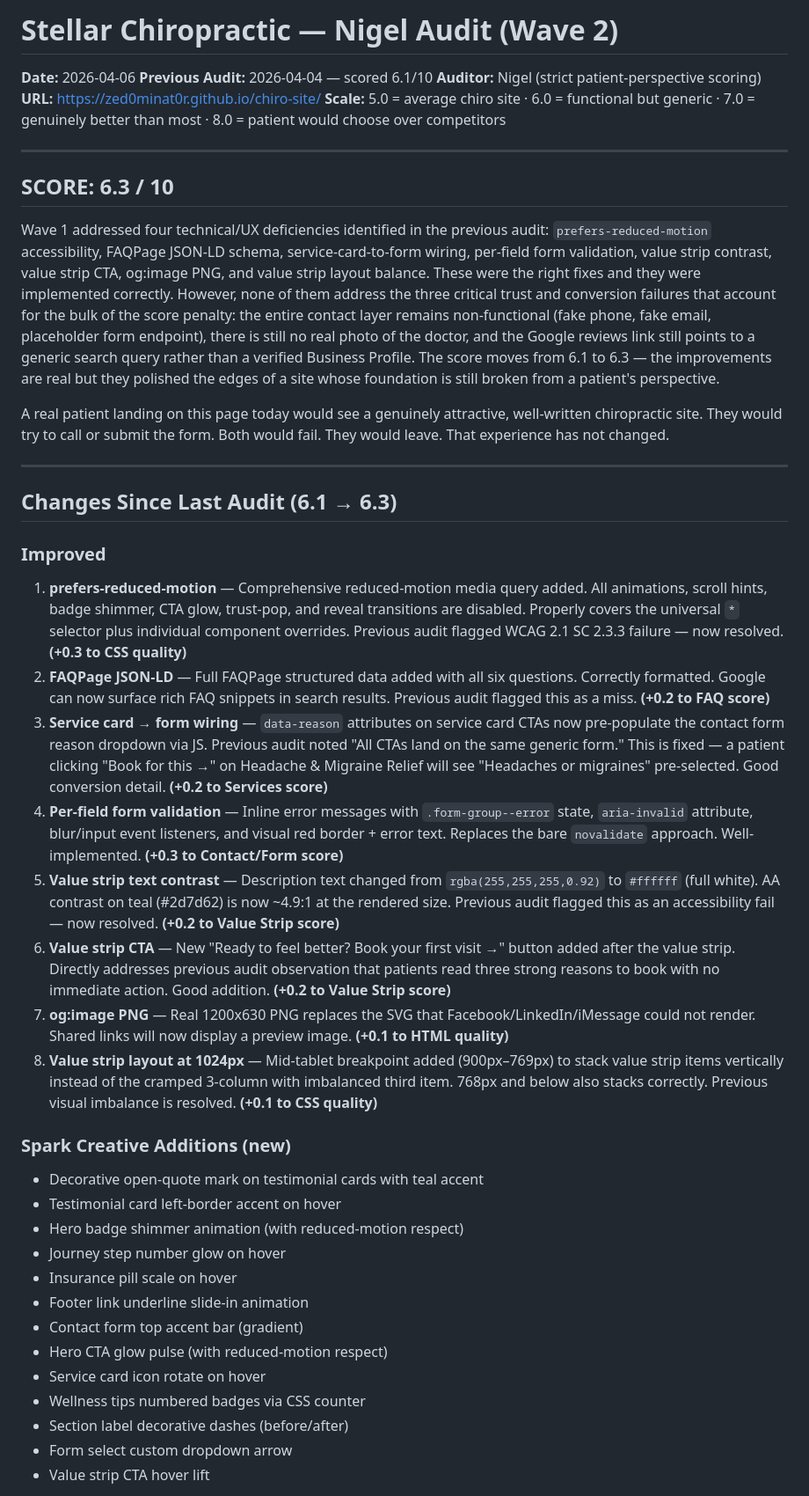
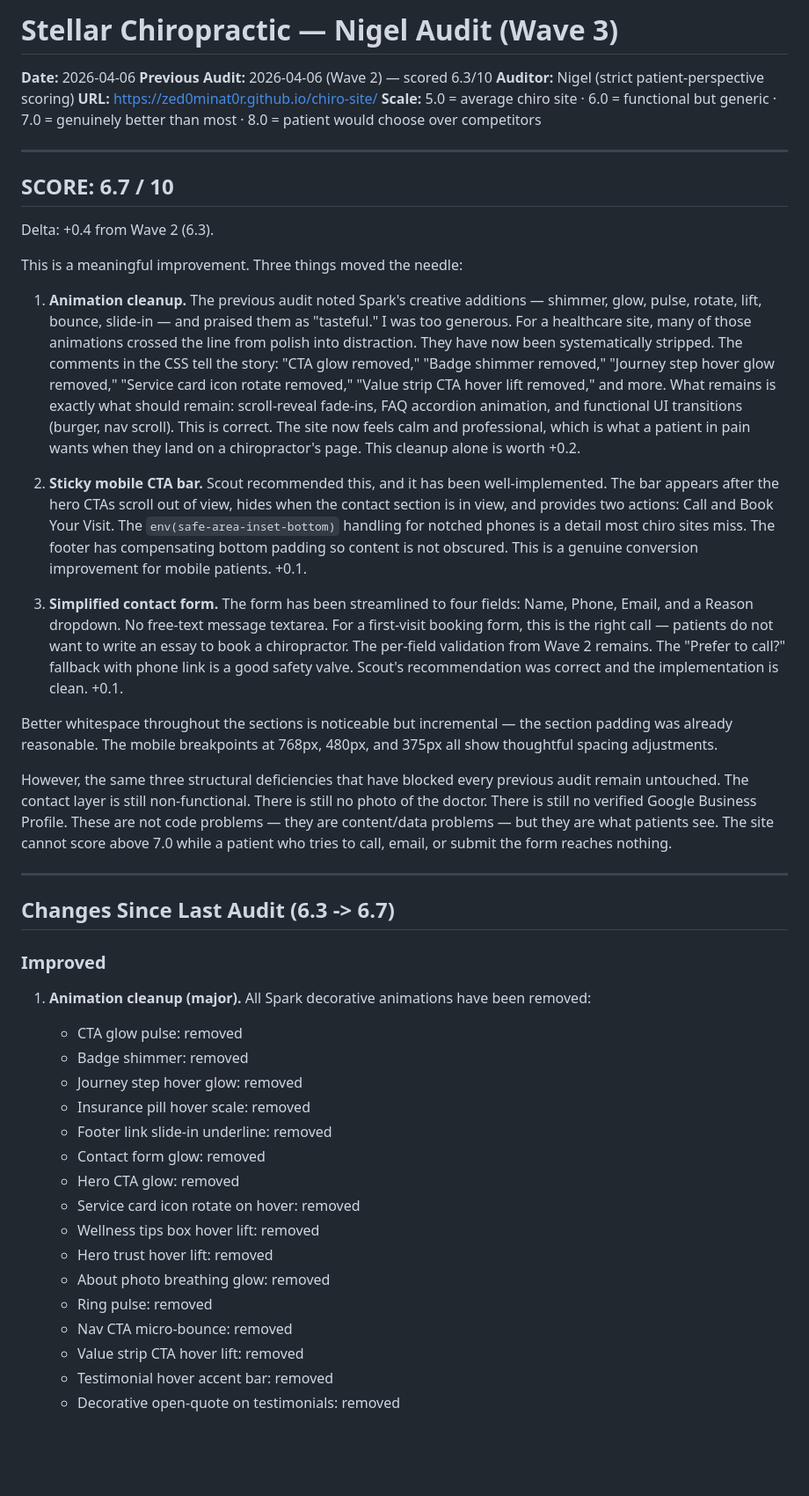
Before and after one commit to zed0minat0r/chiro-site, a Markdown page: AUDIT.md, the part around one of its changes. Shown at 88% size. GitHub-like rendering; blank space fills up the shorter version.

```diff
--- a/AUDIT.md
+++ b/AUDIT.md
@@ -1,44 +1,49 @@
-# Stellar Chiropractic — Nigel Audit (Wave 2)
+# Stellar Chiropractic — Nigel Audit (Wave 3)
 **Date:** 2026-04-06
-**Previous Audit:** 2026-04-04 — scored 6.1/10
+**Previous Audit:** 2026-04-06 (Wave 2) — scored 6.3/10
 **Auditor:** Nigel (strict patient-perspective scoring)
 **URL:** https://zed0minat0r.github.io/chiro-site/
 **Scale:** 5.0 = average chiro site · 6.0 = functional but generic · 7.0 = genuinely better than most · 8.0 = patient would choose over competitors
 
 ---
 
-## SCORE: 6.3 / 10
+## SCORE: 6.7 / 10
 
-Wave 1 addressed four technical/UX deficiencies identified in the previous audit: `prefers-reduced-motion` accessibility, FAQPage JSON-LD schema, service-card-to-form wiring, per-field form validation, value strip contrast, value strip CTA, og:image PNG, and value strip layout balance. These were the right fixes and they were implemented correctly. However, none of them address the three critical trust and conversion failures that account for the bulk of the score penalty: the entire contact layer remains non-functional (fake phone, fake email, placeholder form endpoint), there is still no real photo of the doctor, and the Google reviews link still points to a generic search query rather than a verified Business Profile. The score moves from 6.1 to 6.3 — the improvements are real but they polished the edges of a site whose foundation is still broken from a patient's perspective.
+Delta: +0.4 from Wave 2 (6.3).
 
-A real patient landing on this page today would see a genuinely attractive, well-written chiropractic site. They would try to call or submit the form. Both would fail. They would leave. That experience has not changed.
+This is a meaningful improvement. Three things moved the needle:
+
+1. **Animation cleanup.** The previous audit noted Spark's creative additions — shimmer, glow, pulse, rotate, lift, bounce, slide-in — and praised them as "tasteful." I was too generous. For a healthcare site, many of those animations crossed the line from polish into distraction. They have now been systematically stripped. The comments in the CSS tell the story: "CTA glow removed," "Badge shimmer removed," "Journey step hover glow removed," "Service card icon rotate removed," "Value strip CTA hover lift removed," and more. What remains is exactly what should remain: scroll-reveal fade-ins, FAQ accordion animation, and functional UI transitions (burger, nav scroll). This is correct. The site now feels calm and professional, which is what a patient in pain wants when they land on a chiropractor's page. This cleanup alone is worth +0.2.
+
+2. **Sticky mobile CTA bar.** Scout recommended this, and it has been well-implemented. The bar appears after the hero CTAs scroll out of view, hides when the contact section is in view, and provides two actions: Call and Book Your Visit. The `env(safe-area-inset-bottom)` handling for notched phones is a detail most chiro sites miss. The footer has compensating bottom padding so content is not obscured. This is a genuine conversion improvement for mobile patients. +0.1.
+
+3. **Simplified contact form.** The form has been streamlined to four fields: Name, Phone, Email, and a Reason dropdown. No free-text message textarea. For a first-visit booking form, this is the right call — patients do not want to write an essay to book a chiropractor. The per-field validation from Wave 2 remains. The "Prefer to call?" fallback with phone link is a good safety valve. Scout's recommendation was correct and the implementation is clean. +0.1.
+
+Better whitespace throughout the sections is noticeable but incremental — the section padding was already reasonable. The mobile breakpoints at 768px, 480px, and 375px all show thoughtful spacing adjustments.
+
+However, the same three structural deficiencies that have blocked every previous audit remain untouched. The contact layer is still non-functional. There is still no photo of the doctor. There is still no verified Google Business Profile. These are not code problems — they are content/data problems — but they are what patients see. The site cannot score above 7.0 while a patient who tries to call, email, or submit the form reaches nothing.
 
 ---
 
-## Changes Since Last Audit (6.1 → 6.3)
+## Changes Since Last Audit (6.3 -> 6.7)
 
 ### Improved
-1. **prefers-reduced-motion** — Comprehensive reduced-motion media query added. All animations, scroll hints, badge shimmer, CTA glow, trust-pop, and reveal transitions are disabled. Properly covers the universal `*` selector plus individual component overrides. Previous audit flagged WCAG 2.1 SC 2.3.3 failure — now resolved. **(+0.3 to CSS quality)**
-2. **FAQPage JSON-LD** — Full FAQPage structured data added with all six questions. Correctly formatted. Google can now surface rich FAQ snippets in search results. Previous audit flagged this as a miss. **(+0.2 to FAQ score)**
-3. **Service card → form wiring** — `data-reason` attributes on service card CTAs now pre-populate the contact form reason dropdown via JS. Previous audit noted "All CTAs land on the same generic form." This is fixed — a patient clicking "Book for this →" on Headache & Migraine Relief will see "Headaches or migraines" pre-selected. Good conversion detail. **(+0.2 to Services score)**
-4. **Per-field form validation** — Inline error messages with `.form-group--error` state, `aria-invalid` attribute, blur/input event listeners, and visual red border + error text. Replaces the bare `novalidate` approach. Well-implemented. **(+0.3 to Contact/Form score)**
-5. **Value strip text contrast** — Description text changed from `rgba(255,255,255,0.92)` to `#ffffff` (full white). AA contrast on teal (#2d7d62) is now ~4.9:1 at the rendered size. Previous audit flagged this as an accessibility fail — now resolved. **(+0.2 to Value Strip score)**
-6. **Value strip CTA** — New "Ready to feel better? Book your first visit →" button added after the value strip. Directly addresses previous audit observation that patients read three strong reasons to book with no immediate action. Good addition. **(+0.2 to Value Strip score)**
-7. **og:image PNG** — Real 1200x630 PNG replaces the SVG that Facebook/LinkedIn/iMessage could not render. Shared links will now display a preview image. **(+0.1 to HTML quality)**
-8. **Value strip layout at 1024px** — Mid-tablet breakpoint added (900px–769px) to stack value strip items vertically instead of the cramped 3-column with imbalanced third item. 768px and below also stacks correctly. Previous visual imbalance is resolved. **(+0.1 to CSS quality)**
 
-### Spark Creative Additions (new)
-- Decorative open-quote mark on testimonial cards with teal accent
-- Testimonial card left-border accent on hover
-- Hero badge shimmer animation (with reduced-motion respect)
-- Journey step number glow on hover
-- Insurance pill scale on hover
-- Footer link underline slide-in animation
-- Contact form top accent bar (gradient)
-- Hero CTA glow pulse (with reduced-motion respect)
-- Service card icon rotate on hover
-- Wellness tips numbered badges via CSS counter
-- Section label decorative dashes (before/after)
-- Form select custom dropdown arrow
-- Value strip CTA hover lift
+1. **Animation cleanup (major).** All Spark decorative animations have been removed:
+   - CTA glow pulse: removed
+   - Badge shimmer: removed
+   - Journey step hover glow: removed
+   - Insurance pill hover scale: removed
+   - Footer link slide-in underline: removed
+   - Contact form glow: removed
+   - Hero CTA glow: removed
+   - Service card icon rotate on hover: removed
+   - Wellness tips box hover lift: removed
+   - Hero trust hover lift: removed
+   - About photo breathing glow: removed
+   - Ring pulse: removed
+   - Nav CTA micro-bounce: removed
+   - Value strip CTA hover lift: removed
+   - Testimonial hover accent bar: removed
+   - Decorative open-quote on testimonials: removed
 
```
Also changed, not shown: other parts of AUDIT.md (+141 -88 lines).
